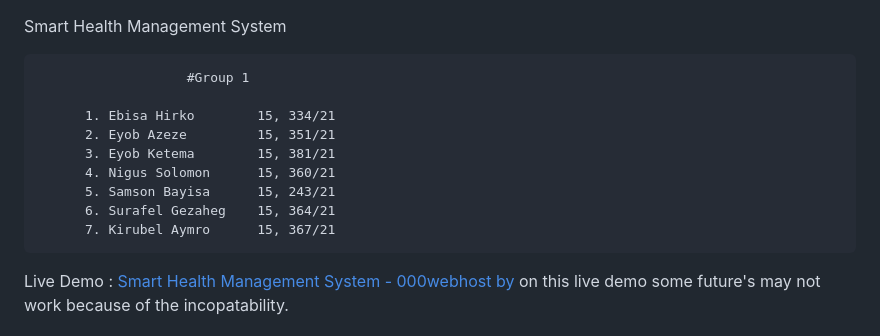
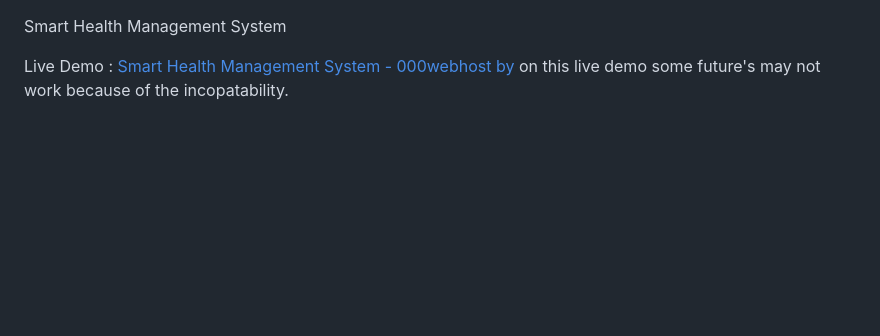
Before and after one commit to eyop/SHMS, a Markdown page: README.md, the part around the change. GitHub-like rendering; blank space fills up the shorter version.

Commit message:
complete SHMS

```diff
--- a/README.md
+++ b/README.md
@@ -1,15 +1,5 @@
  Smart Health Management System
 
-
-                       #Group 1
-
-          1. Ebisa Hirko        15, 334/21
-          2. Eyob Azeze         15, 351/21
-          3. Eyob Ketema        15, 381/21
-          4. Nigus Solomon      15, 360/21
-          5. Samson Bayisa      15, 243/21
-          6. Surafel Gezaheg    15, 364/21
-          7. Kirubel Aymro      15, 367/21
 
 Live Demo : [Smart Health Management System - 000webhost by ](https://shmsg1.000webhostapp.com/)
 on this live demo some future's may not work because of the incopatability.
```
